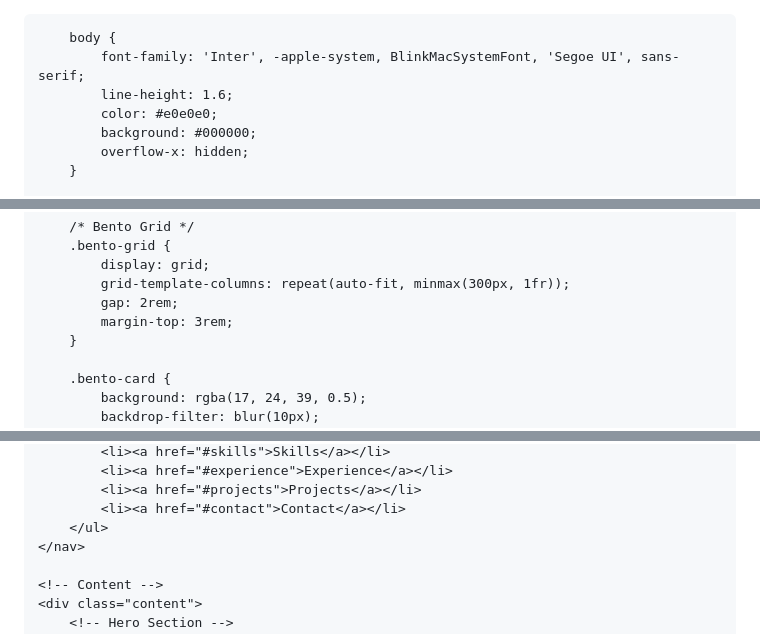
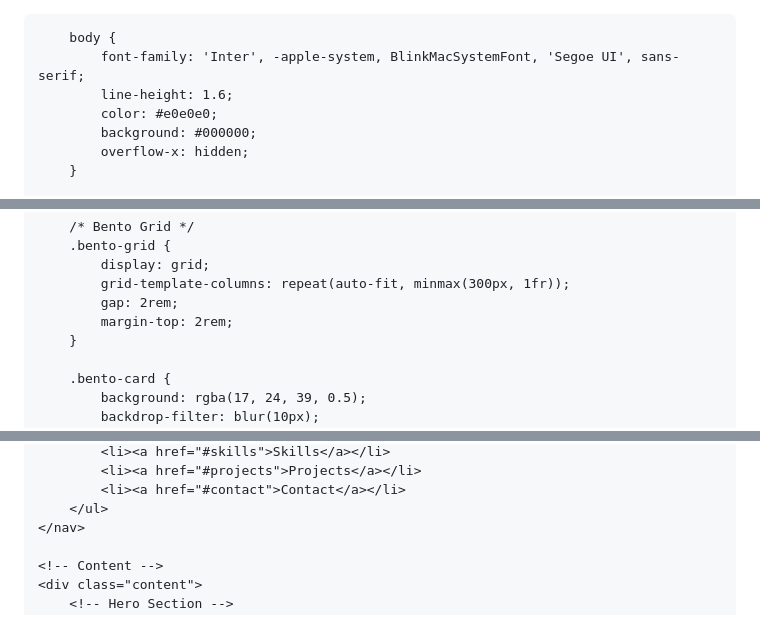
Before and after one commit to adambrousell/adambrousell.github.io, a Markdown page: README.md, 3 parts joined by grey strips. GitHub-like rendering.

```diff
--- a/README.md
+++ b/README.md
@@ -1,3 +1,4 @@
+<!DOCTYPE html>
 <html lang="en">
 <head>
     <meta charset="UTF-8">
@@ -352,7 +355,7 @@
             display: grid;
             grid-template-columns: repeat(auto-fit, minmax(300px, 1fr));
             gap: 2rem;
-            margin-top: 3rem;
+            margin-top: 2rem;
         }
 
         .bento-card {
@@ -694,5 +666,4 @@
             <li><a href="#skills">Skills</a></li>
-            <li><a href="#experience">Experience</a></li>
             <li><a href="#projects">Projects</a></li>
             <li><a href="#contact">Contact</a></li>
         </ul>
```
Also changed, not shown: other parts of README.md (+56 -181 lines).
